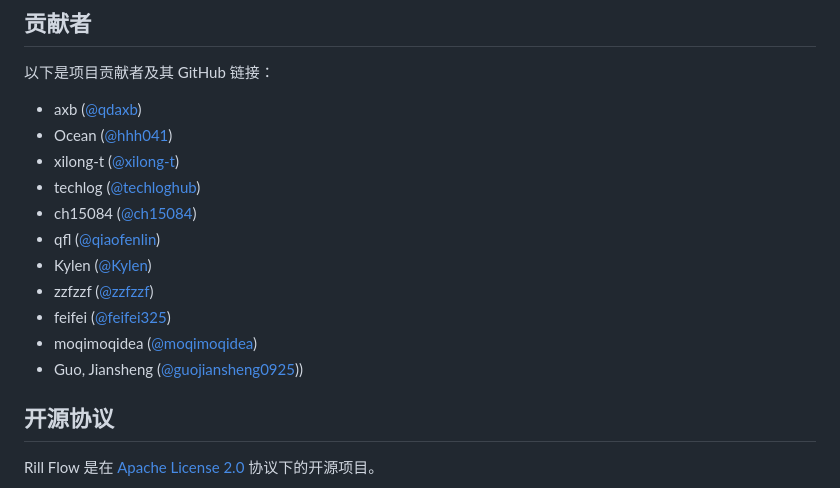
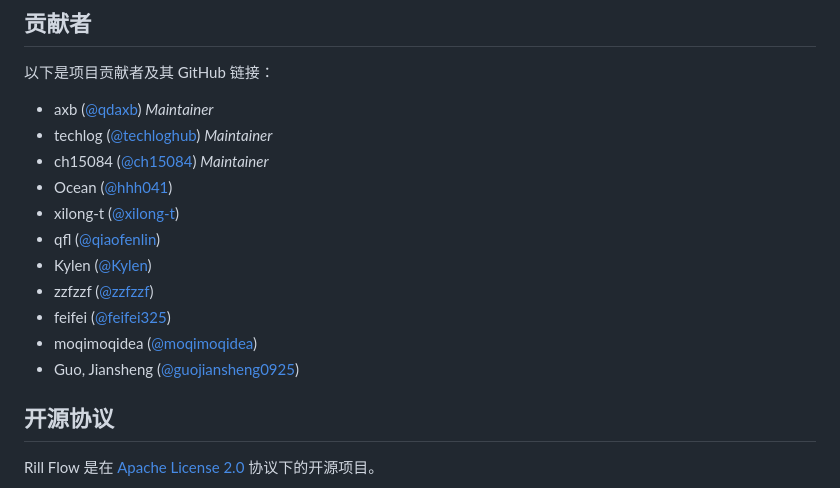
Before and after one commit to weibocom/rill-flow, a Markdown page: README_zh_CN.md, the part around the change. Drawn GitHub-style.

```diff
--- a/README_zh_CN.md
+++ b/README_zh_CN.md
@@ -147,17 +147,17 @@ https://rill-flow.github.io/docs/intro
 
 以下是项目贡献者及其 GitHub 链接：
 
-- axb       ([@qdaxb](https://github.com/qdaxb))
+- axb       ([@qdaxb](https://github.com/qdaxb)) *Maintainer*
+- techlog   ([@techloghub](https://github.com/techloghub)) *Maintainer*
+- ch15084   ([@ch15084](https://github.com/ch15084)) *Maintainer*
 - Ocean     ([@hhh041](https://github.com/hhh041))
 - xilong-t  ([@xilong-t](https://github.com/xilong-t))
-- techlog   ([@techloghub](https://github.com/techloghub))
-- ch15084   ([@ch15084](https://github.com/ch15084))
 - qfl       ([@qiaofenlin](https://github.com/qiaofenlin))
 - Kylen     ([@Kylen](https://github.com/Kylen0714))
 - zzfzzf    ([@zzfzzf](https://github.com/zzfzzf))
 - feifei    ([@feifei325](https://github.com/feifei325))
 - moqimoqidea    ([@moqimoqidea](https://github.com/moqimoqidea))
-- Guo, Jiansheng ([@guojiansheng0925](https://github.com/guojiansheng0925)))
+- Guo, Jiansheng ([@guojiansheng0925](https://github.com/guojiansheng0925))
 
 ## 开源协议
 
```
Also changed, not shown: README.md (+5 -5 lines).
